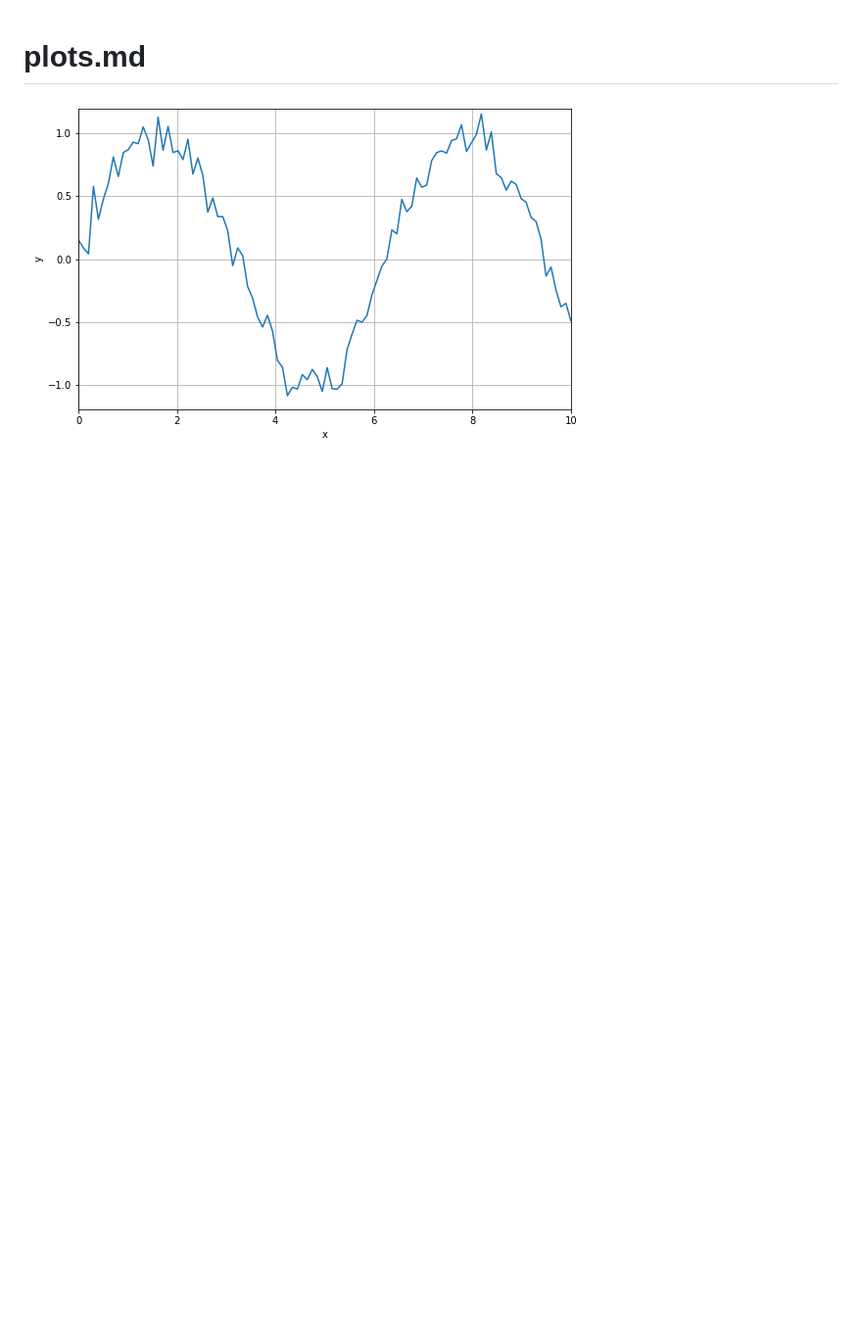
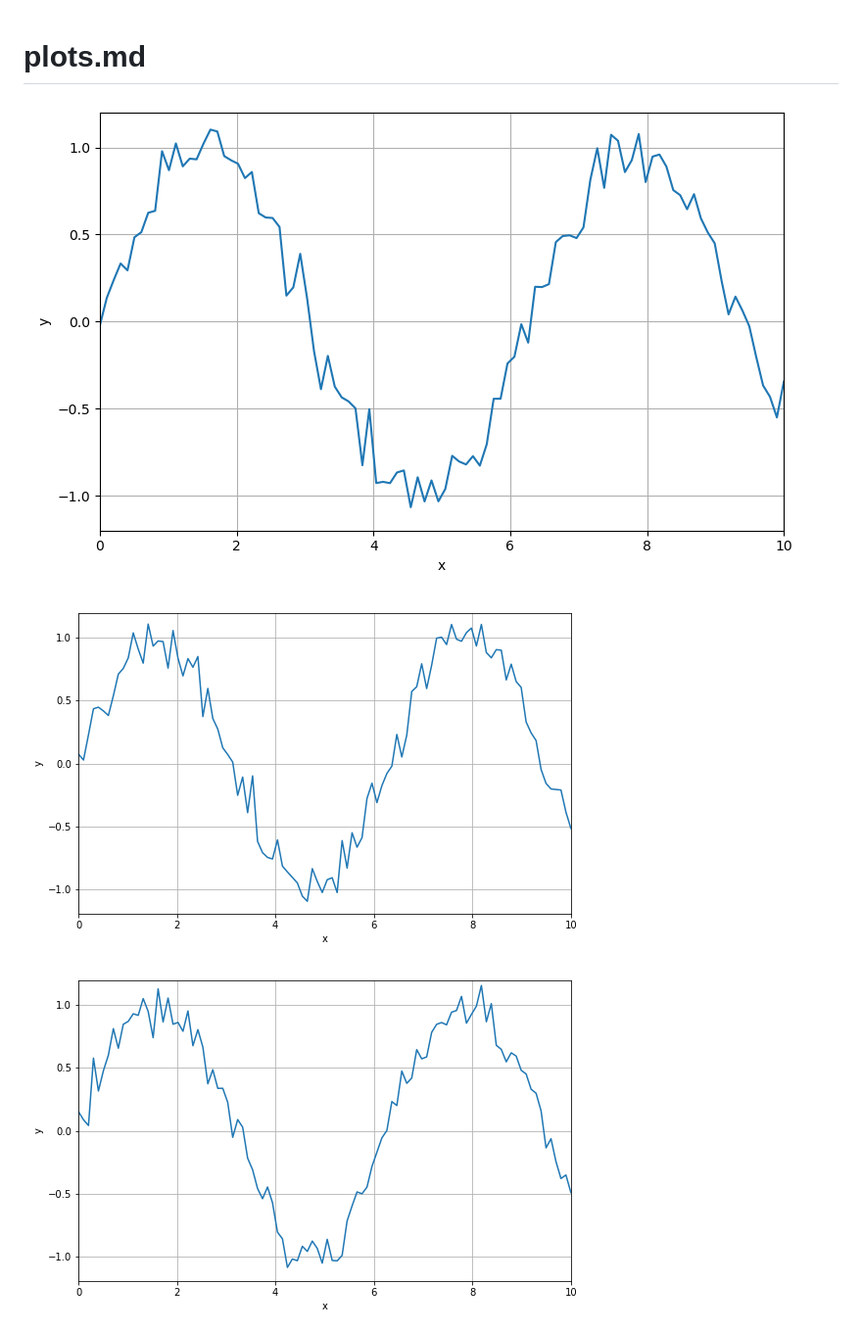
Before and after one commit to LafeLabs/data-web, a Markdown page: plots.md, the part around the change. Shown: that part at 98% size. Rendered like a GitHub page; pictures changed too: plots/plot-1781971309.png (added); blank space fills up the shorter version.

```diff
--- a/plots.md
+++ b/plots.md
@@ -1,4 +1,8 @@
 # plots.md
+
+![](plots/plot-1781971309.png)
+
+![](plots/plot-1781929606.png)
 
 ![](plots/plot-1781929417.png)
 
```
Also changed, not shown: data.md (+2 -0 lines), files.md (+3 -1 lines), 9 other files.
